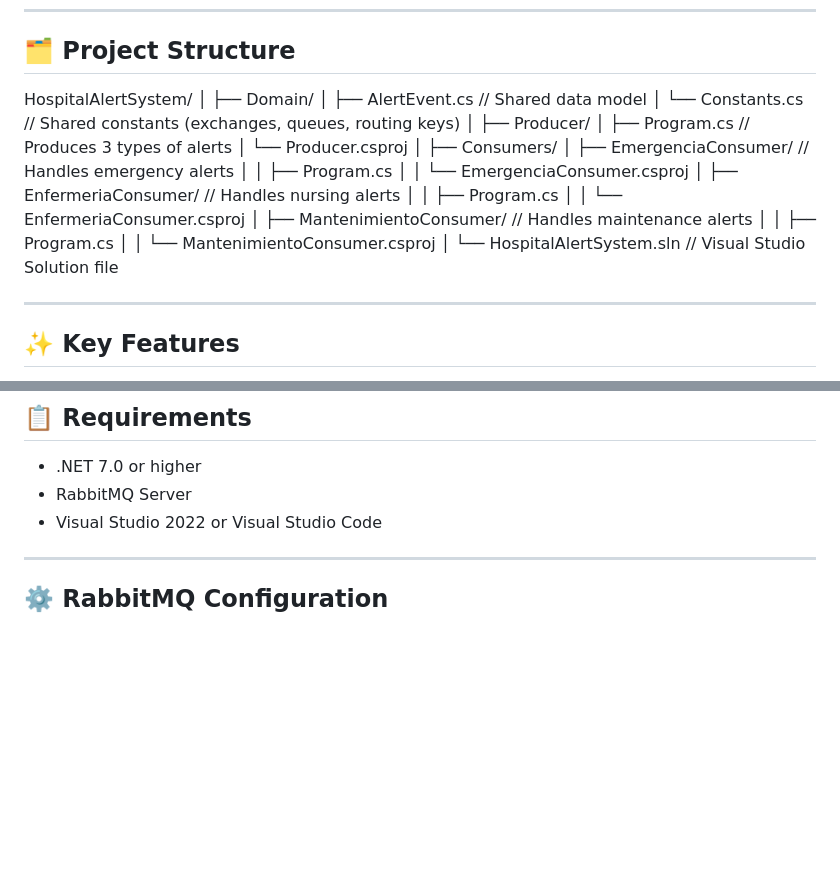
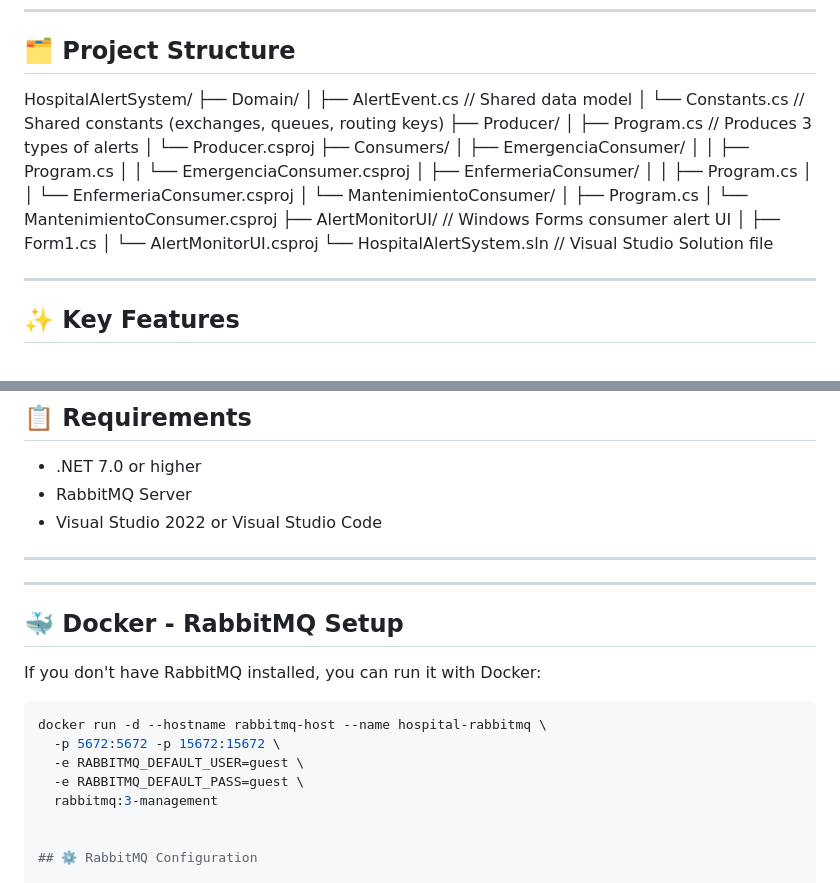
Before and after one commit to JustinGomezcoello/HospitalAlertSystem, a Markdown page: README.md, 2 parts joined by grey strips. Rendered like a GitHub page; blank space fills up the shorter version.

````diff
--- a/README.md
+++ b/README.md
@@ -7,26 +7,25 @@ This project simulates a hospital alert system using **RabbitMQ** for messaging
 ## 🗂️ Project Structure
 
 HospitalAlertSystem/
-│
 ├── Domain/
 │ ├── AlertEvent.cs // Shared data model
 │ └── Constants.cs // Shared constants (exchanges, queues, routing keys)
-│
 ├── Producer/
 │ ├── Program.cs // Produces 3 types of alerts
 │ └── Producer.csproj
-│
 ├── Consumers/
-│ ├── EmergenciaConsumer/ // Handles emergency alerts
+│ ├── EmergenciaConsumer/
 │ │ ├── Program.cs
 │ │ └── EmergenciaConsumer.csproj
-│ ├── EnfermeriaConsumer/ // Handles nursing alerts
+│ ├── EnfermeriaConsumer/
 │ │ ├── Program.cs
 │ │ └── EnfermeriaConsumer.csproj
-│ ├── MantenimientoConsumer/ // Handles maintenance alerts
-│ │ ├── Program.cs
-│ │ └── MantenimientoConsumer.csproj
-│
+│ └── MantenimientoConsumer/
+│ ├── Program.cs
+│ └── MantenimientoConsumer.csproj
+├── AlertMonitorUI/ // Windows Forms consumer alert UI
+│ ├── Form1.cs
+│ └── AlertMonitorUI.csproj
 └── HospitalAlertSystem.sln // Visual Studio Solution file
 
 
@@ -50,6 +49,19 @@ HospitalAlertSystem/
 - Visual Studio 2022 or Visual Studio Code
 
 ---
+---
+
+## 🐳 Docker - RabbitMQ Setup
+
+If you don't have RabbitMQ installed, you can run it with Docker:
+
+```bash
+docker run -d --hostname rabbitmq-host --name hospital-rabbitmq \
+  -p 5672:5672 -p 15672:15672 \
+  -e RABBITMQ_DEFAULT_USER=guest \
+  -e RABBITMQ_DEFAULT_PASS=guest \
+  rabbitmq:3-management
+
 
 ## ⚙️ RabbitMQ Configuration
 
````
